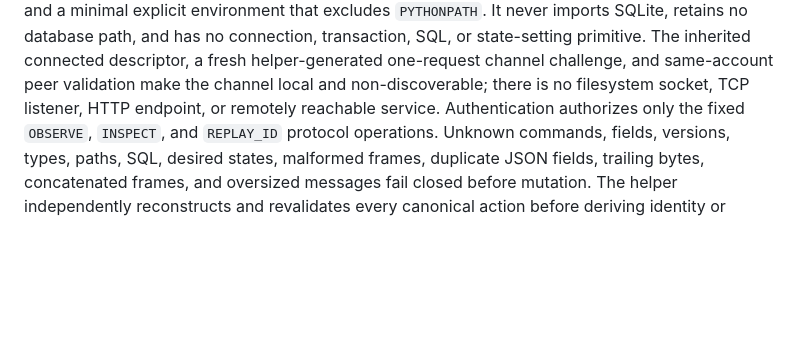
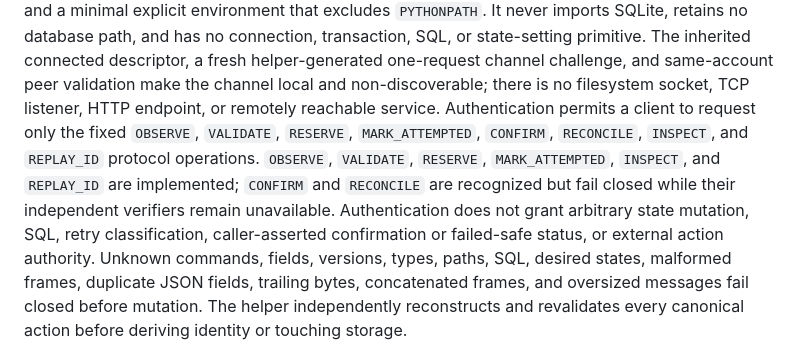
Before and after one commit to ksk7777m/flop-agent-intelligence, a Markdown page: docs/LOCAL_REPLAY_SIDE_EFFECT_JOURNAL.md, the part around the change. Rendered like a GitHub page; blank space fills up the shorter version.

Commit message:
Correct replay IPC allowlist documentation

```diff
--- a/docs/LOCAL_REPLAY_SIDE_EFFECT_JOURNAL.md
+++ b/docs/LOCAL_REPLAY_SIDE_EFFECT_JOURNAL.md
@@ -40,8 +40,14 @@ imports SQLite, retains no database path, and has no connection, transaction,
 SQL, or state-setting primitive. The inherited connected descriptor, a fresh
 helper-generated one-request channel challenge, and same-account peer validation make the
 channel local and non-discoverable; there is no filesystem socket, TCP listener,
-HTTP endpoint, or remotely reachable service. Authentication authorizes only
-the fixed `OBSERVE`, `INSPECT`, and `REPLAY_ID` protocol operations. Unknown
+HTTP endpoint, or remotely reachable service. Authentication permits a client
+to request only the fixed `OBSERVE`, `VALIDATE`, `RESERVE`, `MARK_ATTEMPTED`,
+`CONFIRM`, `RECONCILE`, `INSPECT`, and `REPLAY_ID` protocol operations.
+`OBSERVE`, `VALIDATE`, `RESERVE`, `MARK_ATTEMPTED`, `INSPECT`, and `REPLAY_ID`
+are implemented; `CONFIRM` and `RECONCILE` are recognized but fail closed while
+their independent verifiers remain unavailable. Authentication does not grant
+arbitrary state mutation, SQL, retry classification, caller-asserted
+confirmation or failed-safe status, or external action authority. Unknown
 commands, fields, versions, types, paths, SQL, desired states, malformed frames,
 duplicate JSON fields, trailing bytes, concatenated frames, and oversized
 messages fail closed before mutation. The helper independently reconstructs and
```
